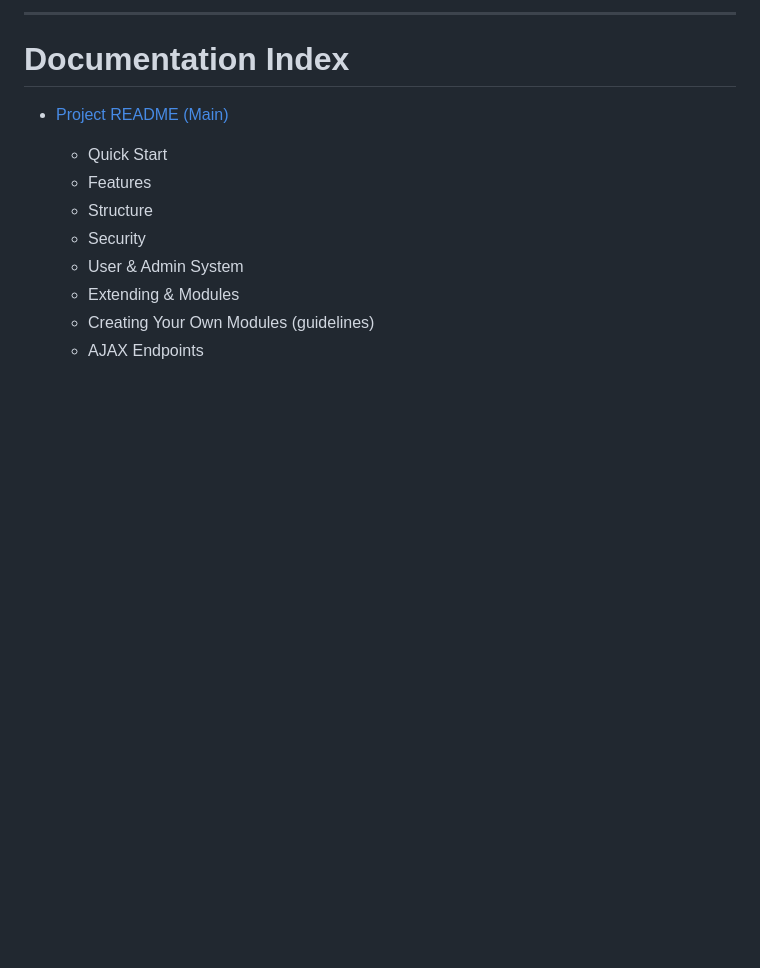
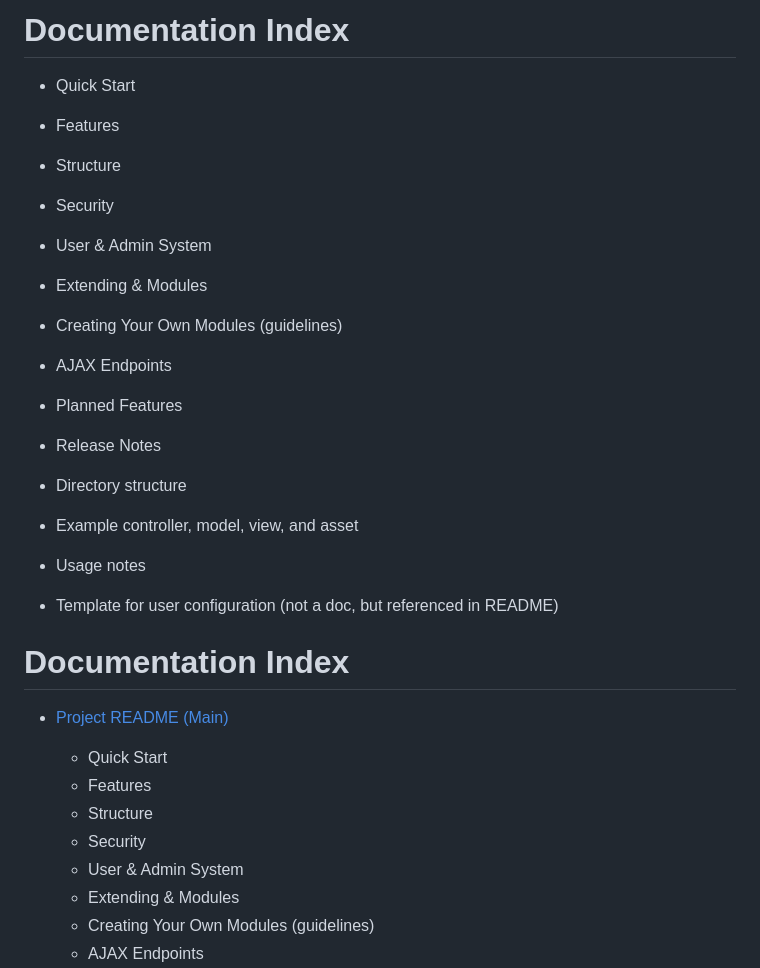
Before and after one commit to lazysod/strataphp-public, a Markdown page: README.md, the part around the change printed below. Drawn GitHub-style; blank space fills up the shorter version.

```diff
--- a/README.md
+++ b/README.md
@@ -1,4 +1,22 @@
----
+# Documentation Index
+
+  - Quick Start
+  - Features
+  - Structure
+  - Security
+  - User & Admin System
+  - Extending & Modules
+  - Creating Your Own Modules (guidelines)
+  - AJAX Endpoints
+  - Planned Features
+  - Release Notes
+
+  - Directory structure
+  - Example controller, model, view, and asset
+  - Usage notes
+
+  - Template for user configuration (not a doc, but referenced in README)
+
 # Documentation Index
 
 - [Project README (Main)](README.md)
```
Also changed, not shown: other parts of README.md (+0 -2 lines).
